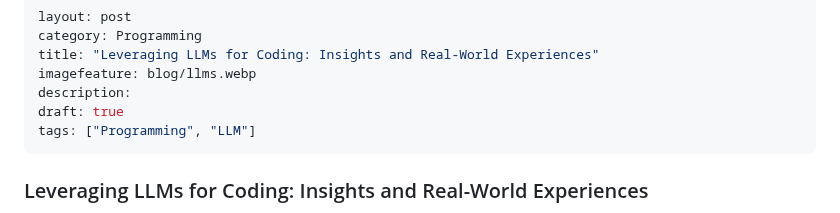
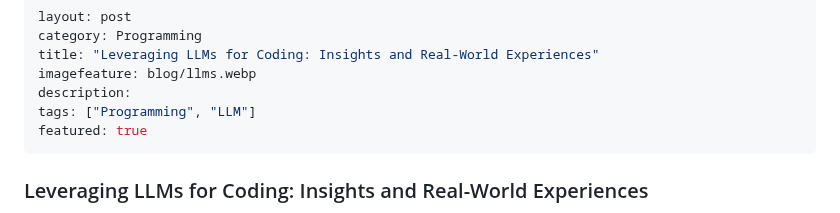
Before and after one commit to kriserickson/aging-coder, a Markdown page: src/posts/2024-10-05-leveraging-llms-for-coding-insights-and-real-world-experiences.md, the part around the change. Drawn GitHub-style.

Commit message:
Remove draft.  Make it featured.

```diff
--- a/src/posts/2024-10-05-leveraging-llms-for-coding-insights-and-real-world-experiences.md
+++ b/src/posts/2024-10-05-leveraging-llms-for-coding-insights-and-real-world-experiences.md
@@ -4,8 +4,8 @@ category: Programming
 title: "Leveraging LLMs for Coding: Insights and Real-World Experiences"
 imagefeature: blog/llms.webp
 description:
-draft: true
 tags: ["Programming", "LLM"]
+featured: true
 ---
 ### Leveraging LLMs for Coding: Insights and Real-World Experiences
 
```
